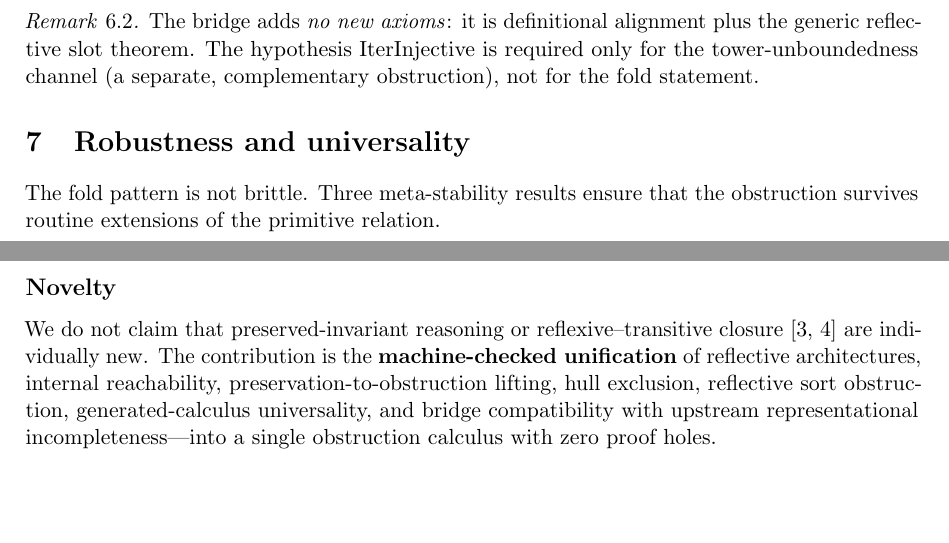
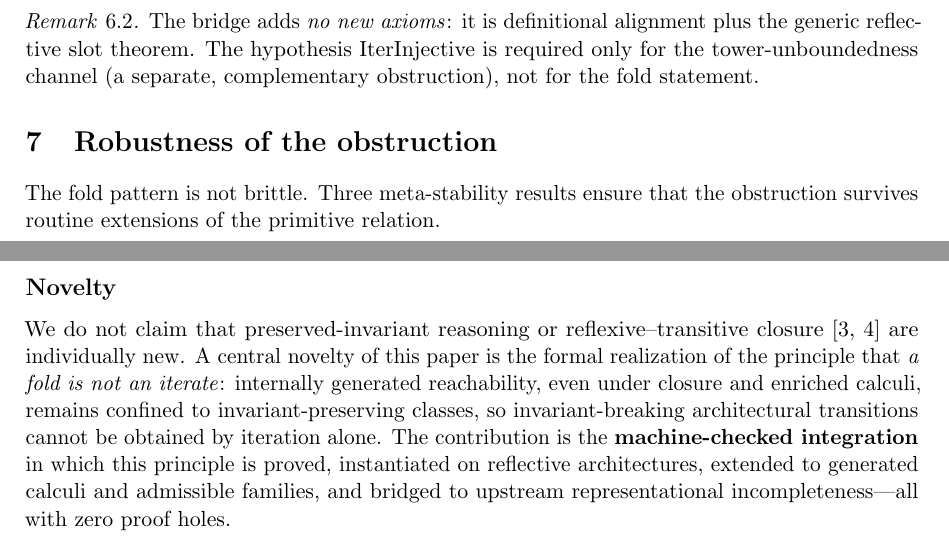
Before and after one commit to novaspivack/reflective-fold-obstruction-lean, a LaTeX paper (paper/Reflective_Fold_Obstruction.tex): two parts of pages 5 and 6 of 9, joined at a grey line, cut so that both start at the same text, the shorter picture padded with empty space. Compiled offline with pdfLaTeX.

Commit message:
Final polish: section title, novelty framing, keybox
- §7 title: "Robustness and universality" -> "Robustness of the
  obstruction" (tighter, avoids overclaim)
- Novelty subsection: reframed around "formal realization of the
  principle that a fold is not an iterate" rather than abstract
  "unification" language
- Novelty keybox: now theorem-specific ("preserved invariants lift
  from primitive steps to closure, yielding...") rather than
  slogan-like

Made-with: Cursor

```diff
--- a/paper/Reflective_Fold_Obstruction.tex
+++ b/paper/Reflective_Fold_Obstruction.tex
@@ -424,7 +424,7 @@ fold statement.
 % ===========================================================================
 % 7. ROBUSTNESS
 % ===========================================================================
-\section{Robustness and universality}\label{sec:robustness}
+\section{Robustness of the obstruction}\label{sec:robustness}
 
 The fold pattern is not brittle.  Three meta-stability results ensure that the
 obstruction survives routine extensions of the primitive relation.
@@ -482,9 +482,12 @@ between what internal closure can generate and what it cannot.
 \subsection*{Novelty}
 
 We do not claim that preserved-invariant reasoning or reflexive--transitive
-closure~\cite{barendregt1984,mathlib} are individually new.  The contribution is the
-\textbf{machine-checked unification} of reflective architectures, internal reachability,
-preservation-to-obstruction lifting, hull exclusion, reflective sort obstruction,
-generated-calculus universality, and bridge compatibility with upstream representational
-incompleteness---into a single obstruction calculus with zero proof holes.
+closure~\cite{barendregt1984,mathlib} are individually new.  A central novelty of this
+paper is the formal realization of the principle that \emph{a fold is not an iterate}:
+internally generated reachability, even under closure and enriched calculi, remains
+confined to invariant-preserving classes, so invariant-breaking architectural transitions
+cannot be obtained by iteration alone.  The contribution is the
+\textbf{machine-checked integration} in which this principle is proved, instantiated on
+reflective architectures, extended to generated calculi and admissible families, and
+bridged to upstream representational incompleteness---all with zero proof holes.
 
```
Also changed, not shown: paper/Reflective_Fold_Obstruction.tex (13 more changed lines).
